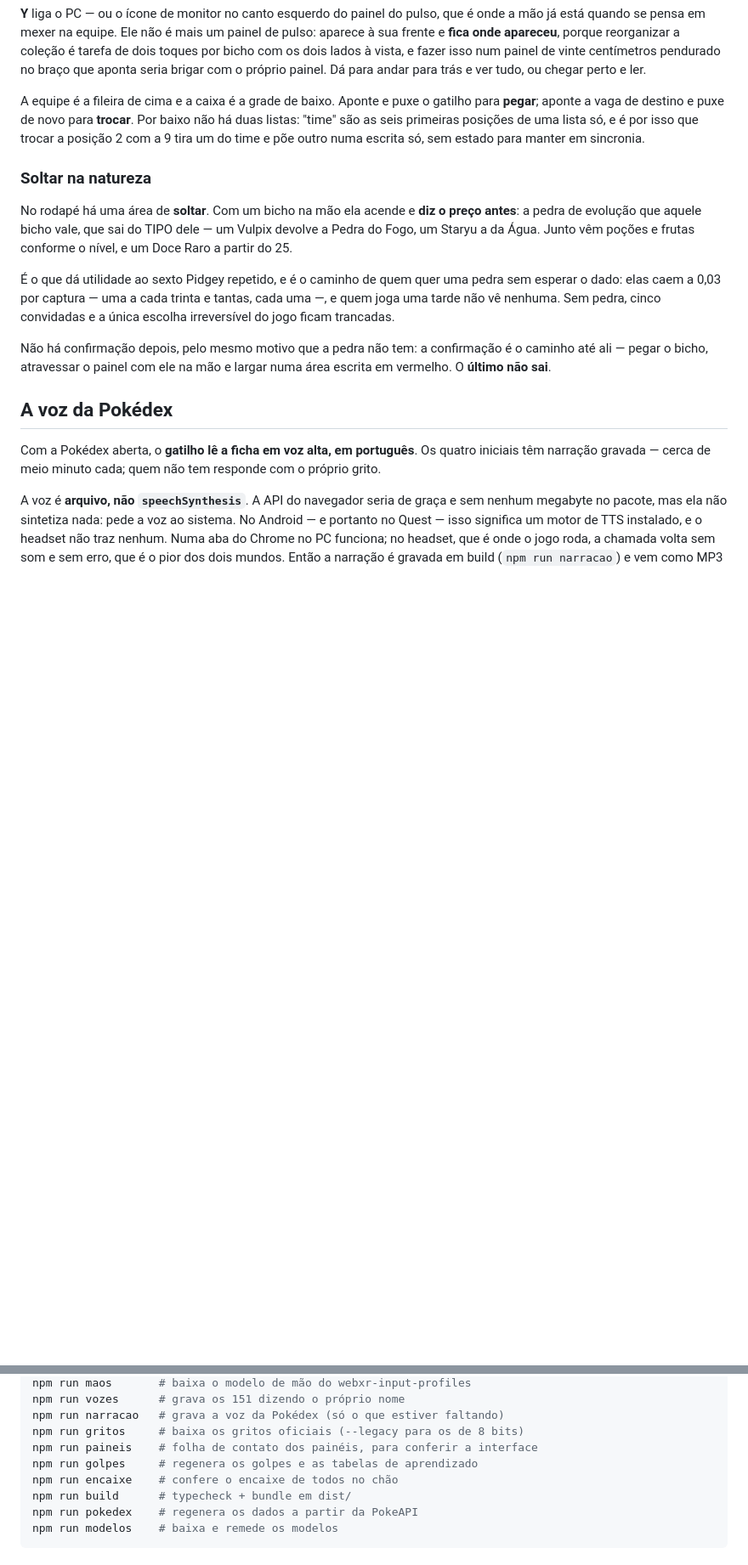
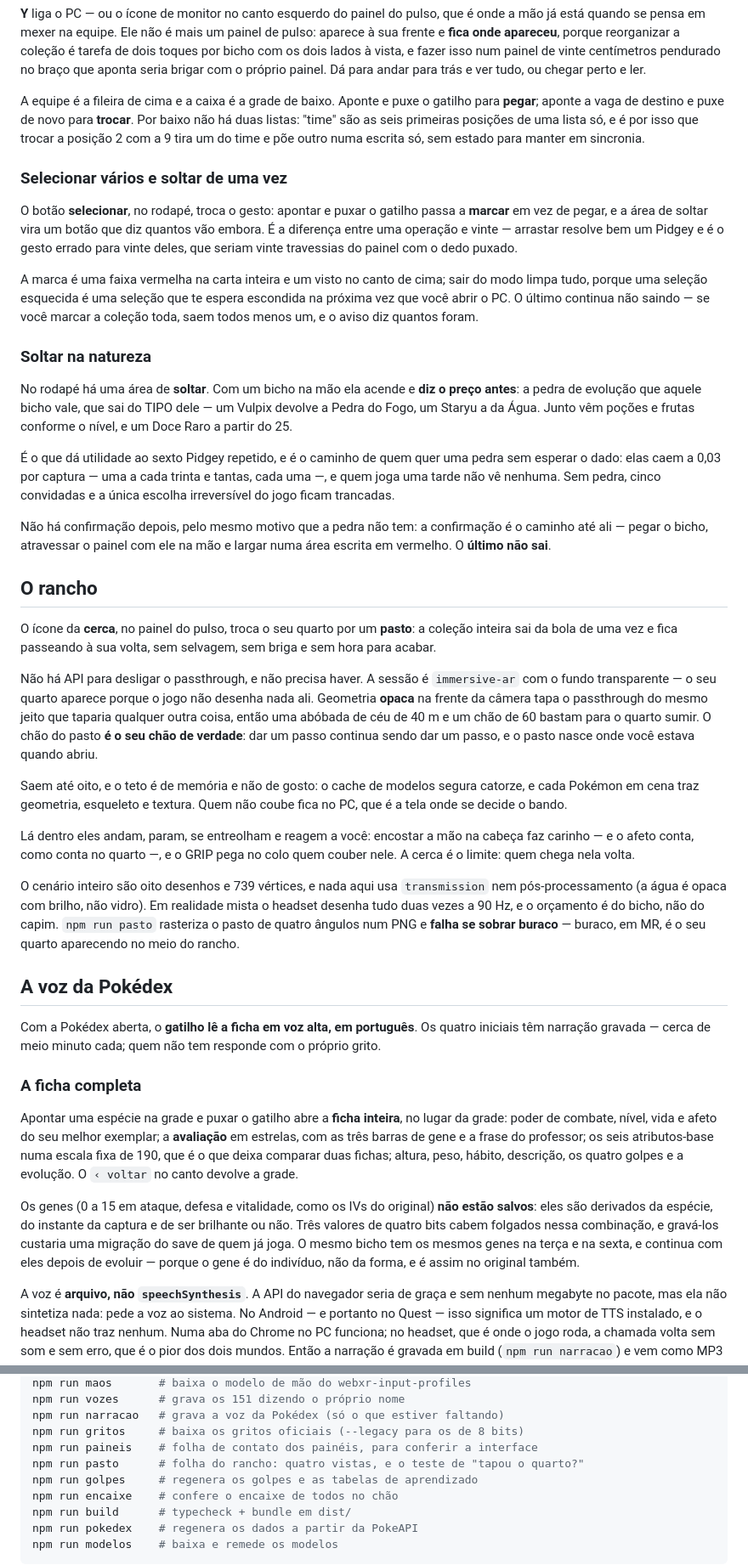
Before and after one commit to Cromyk/cromyk.github.io, a Markdown page: README.md, 2 parts joined by grey strips. Shown at 85% size. GitHub-like rendering; blank space fills up the shorter version.

```diff
--- a/README.md
+++ b/README.md
@@ -714,6 +714,19 @@ Por baixo não há duas listas: "time" são as seis primeiras posições de uma
 só, e é por isso que trocar a posição 2 com a 9 tira um do time e põe outro numa
 escrita só, sem estado para manter em sincronia.
 
+### Selecionar vários e soltar de uma vez
+
+O botão **selecionar**, no rodapé, troca o gesto: apontar e puxar o gatilho
+passa a **marcar** em vez de pegar, e a área de soltar vira um botão que diz
+quantos vão embora. É a diferença entre uma operação e vinte — arrastar resolve
+bem um Pidgey e é o gesto errado para vinte deles, que seriam vinte travessias
+do painel com o dedo puxado.
+
+A marca é uma faixa vermelha na carta inteira e um visto no canto de cima; sair
+do modo limpa tudo, porque uma seleção esquecida é uma seleção que te espera
+escondida na próxima vez que você abrir o PC. O último continua não saindo — se
+você marcar a coleção toda, saem todos menos um, e o aviso diz quantos foram.
+
 ### Soltar na natureza
 
 No rodapé há uma área de **soltar**. Com um bicho na mão ela acende e **diz o
@@ -730,11 +743,56 @@ Não há confirmação depois, pelo mesmo motivo que a pedra não tem: a confirm
 é o caminho até ali — pegar o bicho, atravessar o painel com ele na mão e largar
 numa área escrita em vermelho. O **último não sai**.
 
+## O rancho
+
+O ícone da **cerca**, no painel do pulso, troca o seu quarto por um **pasto**: a
+coleção inteira sai da bola de uma vez e fica passeando à sua volta, sem
+selvagem, sem briga e sem hora para acabar.
+
+Não há API para desligar o passthrough, e não precisa haver. A sessão é
+`immersive-ar` com o fundo transparente — o seu quarto aparece porque o jogo não
+desenha nada ali. Geometria **opaca** na frente da câmera tapa o passthrough do
+mesmo jeito que taparia qualquer outra coisa, então uma abóbada de céu de 40 m e
+um chão de 60 bastam para o quarto sumir. O chão do pasto **é o seu chão de
+verdade**: dar um passo continua sendo dar um passo, e o pasto nasce onde você
+estava quando abriu.
+
+Saem até oito, e o teto é de memória e não de gosto: o cache de modelos segura
+catorze, e cada Pokémon em cena traz geometria, esqueleto e textura. Quem não
+coube fica no PC, que é a tela onde se decide o bando.
+
+Lá dentro eles andam, param, se entreolham e reagem a você: encostar a mão na
+cabeça faz carinho — e o afeto conta, como conta no quarto —, e o GRIP pega no
+colo quem couber nele. A cerca é o limite: quem chega nela volta.
+
+O cenário inteiro são oito desenhos e 739 vértices, e nada aqui usa
+`transmission` nem pós-processamento (a água é opaca com brilho, não vidro). Em
+realidade mista o headset desenha tudo duas vezes a 90 Hz, e o orçamento é do
+bicho, não do capim. `npm run pasto` rasteriza o pasto de quatro ângulos num PNG
+e **falha se sobrar buraco** — buraco, em MR, é o seu quarto aparecendo no meio
+do rancho.
+
 ## A voz da Pokédex
 
 Com a Pokédex aberta, o **gatilho lê a ficha em voz alta, em português**. Os
 quatro iniciais têm narração gravada — cerca de meio minuto cada; quem não tem
 responde com o próprio grito.
+
+### A ficha completa
+
+Apontar uma espécie na grade e puxar o gatilho abre a **ficha inteira**, no
+lugar da grade: poder de combate, nível, vida e afeto do seu melhor exemplar; a
+**avaliação** em estrelas, com as três barras de gene e a frase do professor; os
+seis atributos-base numa escala fixa de 190, que é o que deixa comparar duas
+fichas; altura, peso, hábito, descrição, os quatro golpes e a evolução. O
+`‹ voltar` no canto devolve a grade.
+
+Os genes (0 a 15 em ataque, defesa e vitalidade, como os IVs do original) **não
+estão salvos**: eles são derivados da espécie, do instante da captura e de ser
+brilhante ou não. Três valores de quatro bits cabem folgados nessa combinação, e
+gravá-los custaria uma migração do save de quem já joga. O mesmo bicho tem os
+mesmos genes na terça e na sexta, e continua com eles depois de evoluir — porque
+o gene é do indivíduo, não da forma, e é assim no original também.
 
 A voz é **arquivo, não `speechSynthesis`**. A API do navegador seria de graça e
 sem nenhum megabyte no pacote, mas ela não sintetiza nada: pede a voz ao sistema.
@@ -1040,6 +1120,7 @@ npm run vozes      # grava os 151 dizendo o próprio nome
 npm run narracao   # grava a voz da Pokédex (só o que estiver faltando)
 npm run gritos     # baixa os gritos oficiais (--legacy para os de 8 bits)
 npm run paineis    # folha de contato dos painéis, para conferir a interface
+npm run pasto      # folha do rancho: quatro vistas, e o teste de "tapou o quarto?"
 npm run golpes     # regenera os golpes e as tabelas de aprendizado
 npm run encaixe    # confere o encaixe de todos no chão
 npm run build      # typecheck + bundle em dist/
```
Also changed, not shown: other parts of README.md (+25 -3 lines), folha-paineis.png, folha-pasto.png (added), 7 other files.
